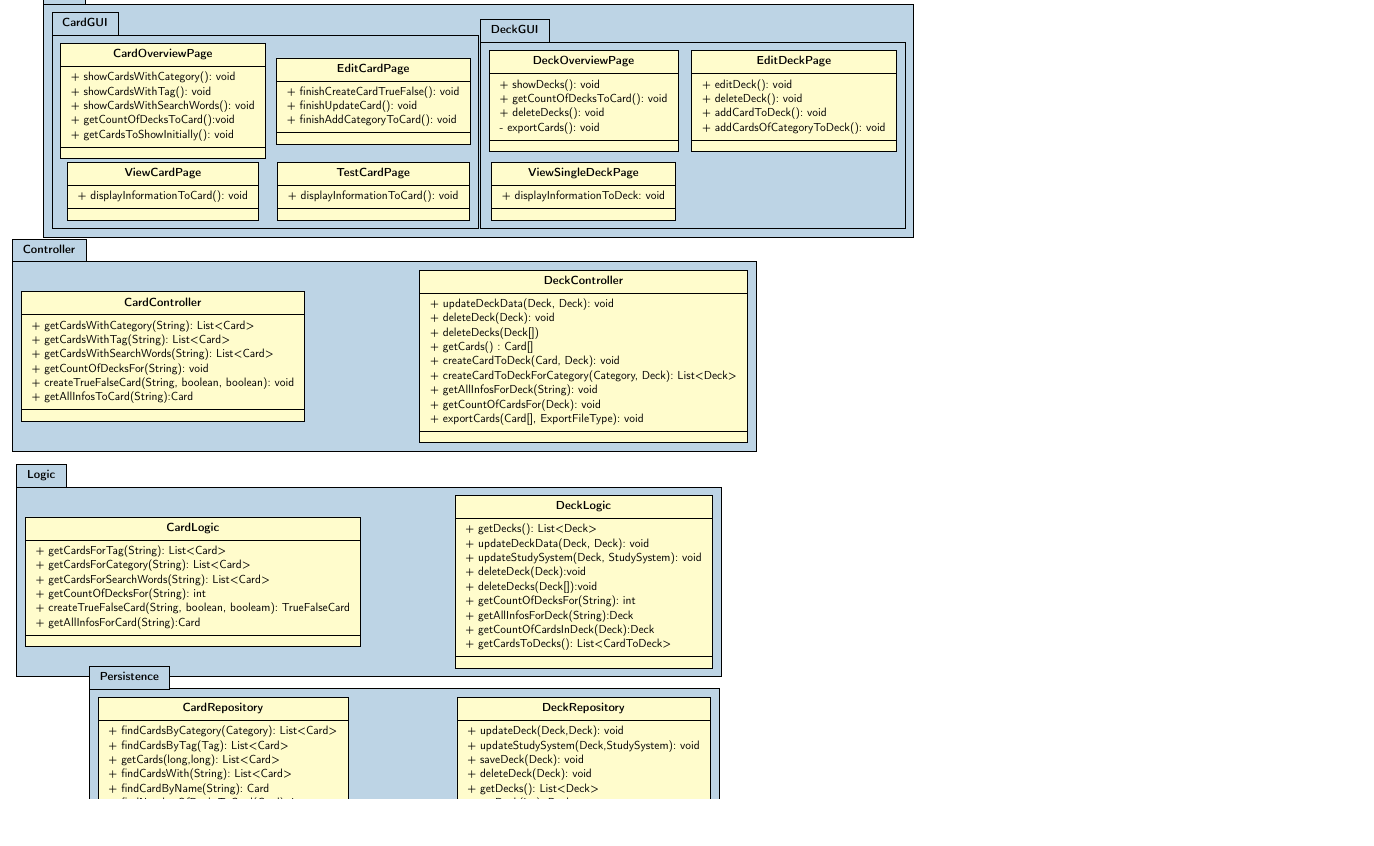
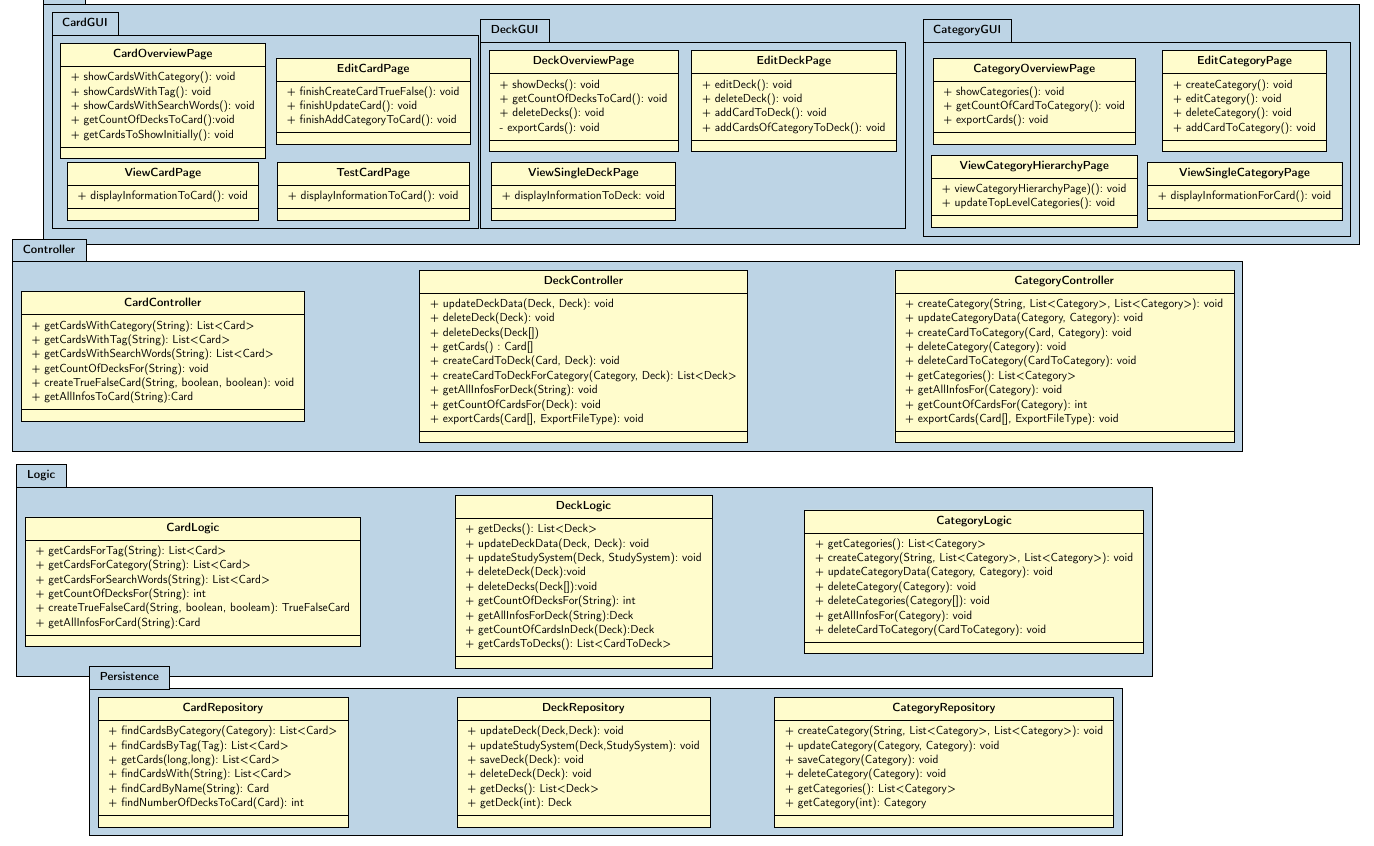
Before and after one commit to mandira10/KarteikartenAG, a LaTeX document (abgabe03/swp-abgabe3-modulsicht.tex, which reads abgabe03/module/CategoryGUI/CategoryOverviewPage.tex, abgabe03/module/CategoryGUI/EditCategoryPage.tex, abgabe03/module/CategoryGUI/ViewCategoryHierarchyPage.tex): part of page 6 of 6, cut so that both start at the same text, the shorter picture padded with empty space. Compiled offline with pdfLaTeX.

Commit message:
UML (category)

```diff
--- /dev/null
+++ b/abgabe03/module/CategoryGUI/CategoryOverviewPage.tex
@@ -0,0 +1,5 @@
+\umlclass[x=27]{CategoryOverviewPage}{
+	+ showCategories(): void \\
+	+ getCountOfCardToCategory(): void \\
+	+ exportCards(): void
+} {}
--- /dev/null
+++ b/abgabe03/module/CategoryGUI/EditCategoryPage.tex
@@ -0,0 +1,6 @@
+\umlclass[x=34]{EditCategoryPage}{
+	+ createCategory(): void \\
+	+ editCategory(): void \\
+	+ deleteCategory(): void \\
+	+ addCardToCategory(): void
+}{}
--- /dev/null
+++ b/abgabe03/module/CategoryGUI/ViewCategoryHierarchyPage.tex
@@ -0,0 +1,4 @@
+\umlclass[x=27,y=-3]{ViewCategoryHierarchyPage}{
+	+ viewCategoryHierarchyPage)(): void \\
+	+ updateTopLevelCategories(): void
+}{}
--- /dev/null
+++ b/abgabe03/module/CategoryGUI/ViewSingleCategoryPage.tex
@@ -0,0 +1,3 @@
+\umlclass[x=34,y=-3]{ViewSingleCategoryPage}{
+	+ displayInformationForCard(): void
+}{}
--- /dev/null
+++ b/abgabe03/module/Controller/CategoryController.tex
@@ -0,0 +1,11 @@
+\umlclass[x=28,y=-8.5]{CategoryController}{
+	+ createCategory(String, List<Category>, List<Category>): void \\
+	+ updateCategoryData(Category, Category): void \\
+	+ createCardToCategory(Card, Category): void \\
+	+ deleteCategory(Category): void \\
+	+ deleteCardToCategory(CardToCategory): void \\
+	+ getCategories(): List<Category> \\
+	+ getAllInfosFor(Category): void \\ % -> ViewSingleCategoryPage
+	+ getCountOfCardsFor(Category): int \\
+	+ exportCards(Card[], ExportFileType): void \\
+}{}
--- /dev/null
+++ b/abgabe03/module/Logic/CategoryLogic.tex
@@ -0,0 +1,10 @@
+\umlclass[x=25,y=-16]{CategoryLogic}
+{
+    + getCategories(): List<Category> \\
+    + createCategory(String, List<Category>, List<Category>): void \\
+    + updateCategoryData(Category, Category): void \\
+    + deleteCategory(Category): void \\
+    + deleteCategories(Category[]): void \\
+    + getAllInfosFor(Category): void \\ % ViewSingleCategoryPage
+    + deleteCardToCategory(CardToCategory): void
+}{}
--- a/abgabe03/module/Modules.tex
+++ b/abgabe03/module/Modules.tex
@@ -12,21 +12,30 @@
         \input{module/DeckGUI/EditDeckPage.tex}
         \input{module/DeckGUI/ViewSingleDeckPage.tex}
     \end{umlpackage}{DeckGUI}
+	\begin{umlpackage}[fill=beaublue]{CategoryGUI}
+		\input{module/CategoryGUI/CategoryOverviewPage.tex}
+		\input{module/CategoryGUI/EditCategoryPage.tex}
+		\input{module/CategoryGUI/ViewCategoryHierarchyPage.tex}
+		\input{module/CategoryGUI/ViewSingleCategoryPage.tex}
+	\end{umlpackage}
 \end{umlpackage}{GUI}
 
 \begin{umlpackage}[fill=beaublue]{Controller}
     \input{module/Controller/CardController.tex}
     \input{module/Controller/DeckController.tex}
+    \input{module/Controller/CategoryController.tex}
 \end{umlpackage}{Controller}
 
 \begin{umlpackage}[fill=beaublue]{Logic}
     \input{module/Logic/CardLogic.tex}
     \input{module/Logic/DeckLogic.tex}
+    \input{module/Logic/CategoryLogic.tex}
 \end{umlpackage}{Logic}
 
 \begin{umlpackage}[fill=beaublue]{Persistence}
     \input{module/Persistence/CardRepository.tex}
     \input{module/Persistence/DeckRepository.tex}
+    \input{module/Persistence/CategoryRepository.tex}
 \end{umlpackage}{Persistence}
 
 %\umlemptyclass[x=6, y=-18]{DM:Card}
--- /dev/null
+++ b/abgabe03/module/Persistence/CategoryRepository.tex
@@ -0,0 +1,9 @@
+\umlclass[x=24,y=-22]{CategoryRepository}
+{
+    + createCategory(String, List<Category>, List<Category>): void \\
+    + updateCategory(Category, Category): void \\
+    + saveCategory(Category): void \\
+    + deleteCategory(Category): void \\
+    + getCategories(): List<Category> \\
+    + getCategory(int): Category
+}{}
--- a/abgabe03/swp-abgabe3-modulsicht.tex
+++ b/abgabe03/swp-abgabe3-modulsicht.tex
@@ -127,7 +127,7 @@
     \newpage
     %Only to show how the structure is
     %some methods are still missing, folder implementation has more detail
-    \KOMAoptions{paper=A3,paper=landscape,pagesize}
+    \KOMAoptions{paper=A2,paper=landscape,pagesize}
     \thispagestyle{empty}
     \begin{tikzpicture}%
         \input{module/Modules.tex}
```
